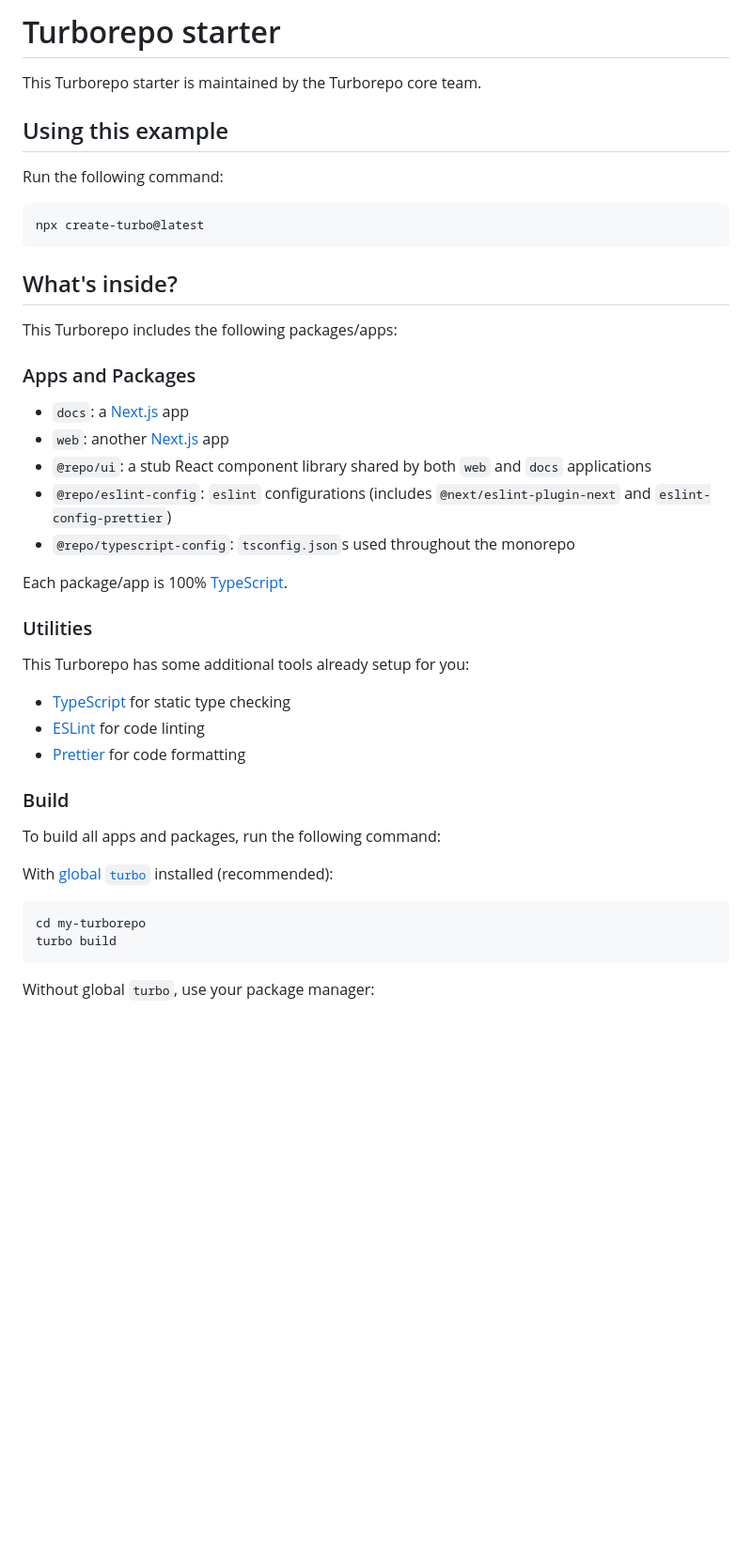
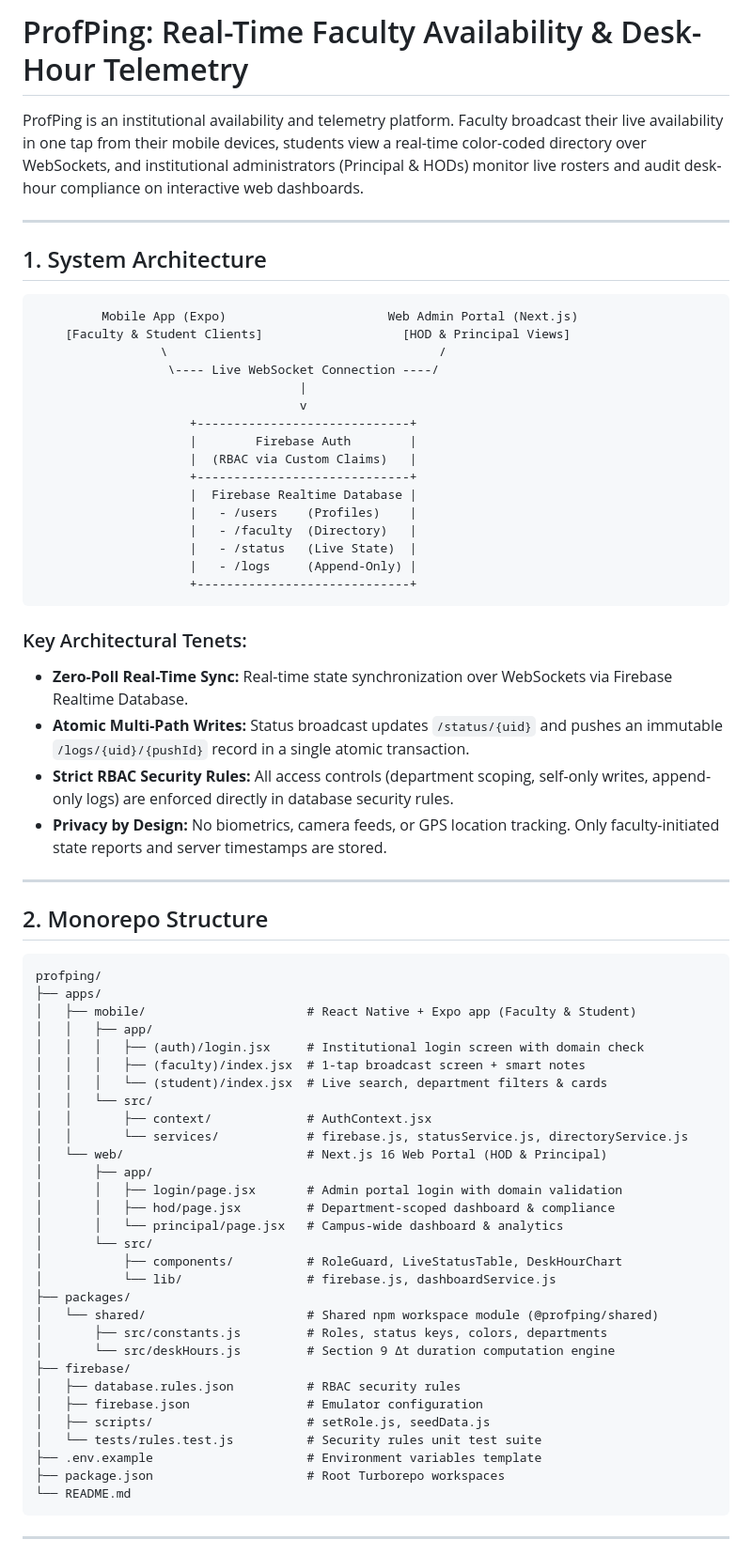
Before and after one commit to Soham-1502/ProfPing, a Markdown page: README.md, the part around one of its changes. Shown at 94% size. Drawn GitHub-style; blank space fills up the shorter version.

Commit message:
docs: add comprehensive system architecture, setup, testing, and deployment guide

````diff
--- a/README.md
+++ b/README.md
@@ -1,47 +1,72 @@
-# Turborepo starter
+# ProfPing: Real-Time Faculty Availability & Desk-Hour Telemetry
 
-This Turborepo starter is maintained by the Turborepo core team.
+ProfPing is an institutional availability and telemetry platform. Faculty broadcast their live availability in one tap from their mobile devices, students view a real-time color-coded directory over WebSockets, and institutional administrators (Principal & HODs) monitor live rosters and audit desk-hour compliance on interactive web dashboards.
 
-## Using this example
+---
 
-Run the following command:
+## 1. System Architecture
 
-```sh
-npx create-turbo@latest
+```
+         Mobile App (Expo)                      Web Admin Portal (Next.js)
+    [Faculty & Student Clients]                   [HOD & Principal Views]
+                 \                                     /
+                  \---- Live WebSocket Connection ----/
+                                    |
+                                    v
+                     +-----------------------------+
+                     |        Firebase Auth        |
+                     |  (RBAC via Custom Claims)   |
+                     +-----------------------------+
+                     |  Firebase Realtime Database |
+                     |   - /users    (Profiles)    |
+                     |   - /faculty  (Directory)   |
+                     |   - /status   (Live State)  |
+                     |   - /logs     (Append-Only) |
+                     +-----------------------------+
 ```
 
-## What's inside?
+### Key Architectural Tenets:
+- **Zero-Poll Real-Time Sync:** Real-time state synchronization over WebSockets via Firebase Realtime Database.
+- **Atomic Multi-Path Writes:** Status broadcast updates `/status/{uid}` and pushes an immutable `/logs/{uid}/{pushId}` record in a single atomic transaction.
+- **Strict RBAC Security Rules:** All access controls (department scoping, self-only writes, append-only logs) are enforced directly in database security rules.
+- **Privacy by Design:** No biometrics, camera feeds, or GPS location tracking. Only faculty-initiated state reports and server timestamps are stored.
 
-This Turborepo includes the following packages/apps:
+---
 
-### Apps and Packages
+## 2. Monorepo Structure
 
-- `docs`: a [Next.js](https://nextjs.org/) app
-- `web`: another [Next.js](https://nextjs.org/) app
-- `@repo/ui`: a stub React component library shared by both `web` and `docs` applications
-- `@repo/eslint-config`: `eslint` configurations (includes `@next/eslint-plugin-next` and `eslint-config-prettier`)
-- `@repo/typescript-config`: `tsconfig.json`s used throughout the monorepo
-
-Each package/app is 100% [TypeScript](https://www.typescriptlang.org/).
-
-### Utilities
-
-This Turborepo has some additional tools already setup for you:
-
-- [TypeScript](https://www.typescriptlang.org/) for static type checking
-- [ESLint](https://eslint.org/) for code linting
-- [Prettier](https://prettier.io) for code formatting
-
-### Build
-
-To build all apps and packages, run the following command:
-
-With [global `turbo`](https://turborepo.dev/docs/getting-started/installation#global-installation) installed (recommended):
-
-```sh
-cd my-turborepo
-turbo build
+```
+profping/
+├── apps/
+│   ├── mobile/                      # React Native + Expo app (Faculty & Student)
+│   │   ├── app/
+│   │   │   ├── (auth)/login.jsx     # Institutional login screen with domain check
+│   │   │   ├── (faculty)/index.jsx  # 1-tap broadcast screen + smart notes
+│   │   │   └── (student)/index.jsx  # Live search, department filters & cards
+│   │   └── src/
+│   │       ├── context/             # AuthContext.jsx
+│   │       └── services/            # firebase.js, statusService.js, directoryService.js
+│   └── web/                         # Next.js 16 Web Portal (HOD & Principal)
+│       ├── app/
+│       │   ├── login/page.jsx       # Admin portal login with domain validation
+│       │   ├── hod/page.jsx         # Department-scoped dashboard & compliance
+│       │   └── principal/page.jsx   # Campus-wide dashboard & analytics
+│       └── src/
+│           ├── components/          # RoleGuard, LiveStatusTable, DeskHourChart
+│           └── lib/                 # firebase.js, dashboardService.js
+├── packages/
+│   └── shared/                      # Shared npm workspace module (@profping/shared)
+│       ├── src/constants.js         # Roles, status keys, colors, departments
+│       └── src/deskHours.js         # Section 9 Δt duration computation engine
+├── firebase/
+│   ├── database.rules.json          # RBAC security rules
+│   ├── firebase.json                # Emulator configuration
+│   ├── scripts/                     # setRole.js, seedData.js
+│   └── tests/rules.test.js          # Security rules unit test suite
+├── .env.example                     # Environment variables template
+├── package.json                     # Root Turborepo workspaces
+└── README.md
 ```
 
-Without global `turbo`, use your package manager:
+---
 
````
Also changed, not shown: other parts of README.md (+69 -104 lines).
